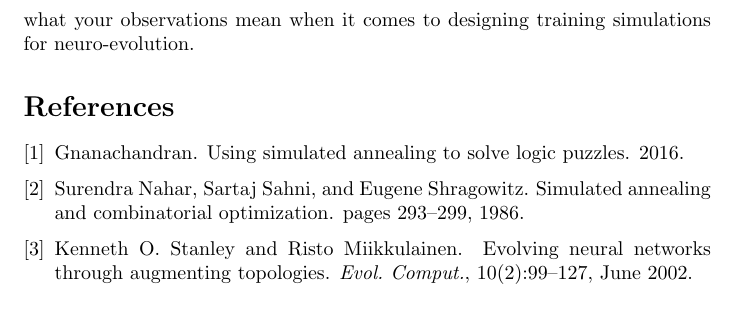
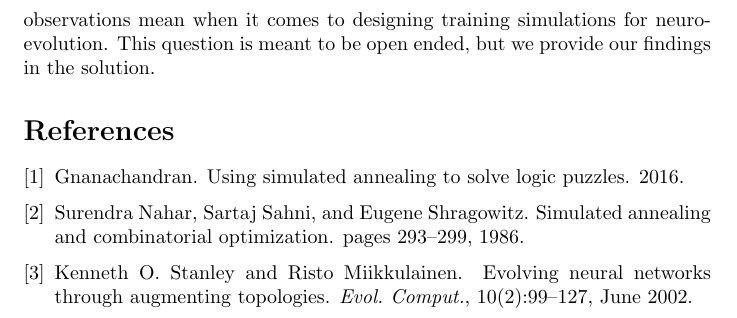
Before and after one commit to balisujohn/NeuroEvolutionIntroduction, a LaTeX document (NeuroEvolutionIntro.tex): part of page 5 of 5, cut so that both start at the same text. Compiled offline with pdfLaTeX.

Commit message:
some stuff

```diff
--- a/NeuroEvolutionIntro.tex
+++ b/NeuroEvolutionIntro.tex
@@ -88,7 +88,7 @@ Run avoidance.m with 100, 200, 500, and 1000 epochs. Note you will need manually
 Run avoidance.m in readFromFile mode. Make sure to uncomment line 10 and comment line 13. Also make sure 'bestAdj.csv', 'bestW.csv', and 'bestThresh.csv' are in the same directory. The network specified by these files was trained until it reached an average performance of 950 frames of time survived. How does the behavior of this network compare to that of the networks you trained in part A?
 
 \subsection{}
-Next we can modify some of the simulation parameters and observe the effects on learning as well as the pre-trained network. Set speed from .2 to .4. Repeat part A and B with speed at .8. Optionally try changing the board size as well. Is there a change in the behavior of the pre-trained network? Is there a change in the behavior of the networks you are training? Hypothesize about what your observations mean when it comes to designing training simulations for neuro-evolution.
+Next we can modify some of the simulation parameters and observe the effects on learning as well as the pre-trained network. Set speed from .2 to .4. Repeat part A and B with speed at .8. Optionally try changing the board size as well. Is there a change in the behavior of the pre-trained network? Is there a change in the behavior of the networks you are training? Hypothesize about what your observations mean when it comes to designing training simulations for neuro-evolution. This question is meant to be open ended, but we provide our findings in the solution.
 
 
 
```
Also changed, not shown: NeuroEvolutionIntro.pdf, solutions.pdf, 3 other files.
